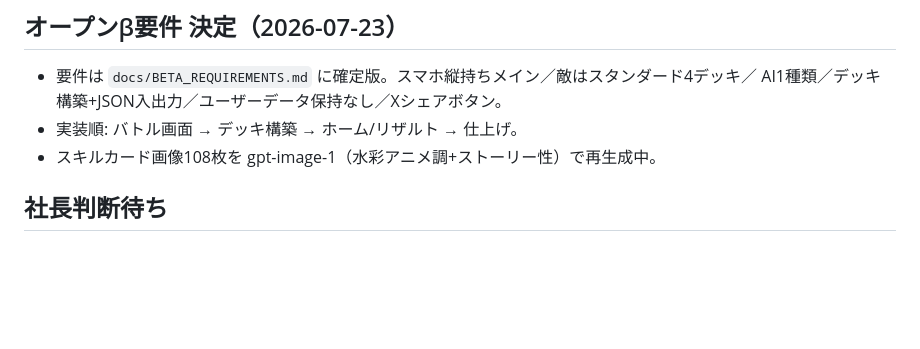
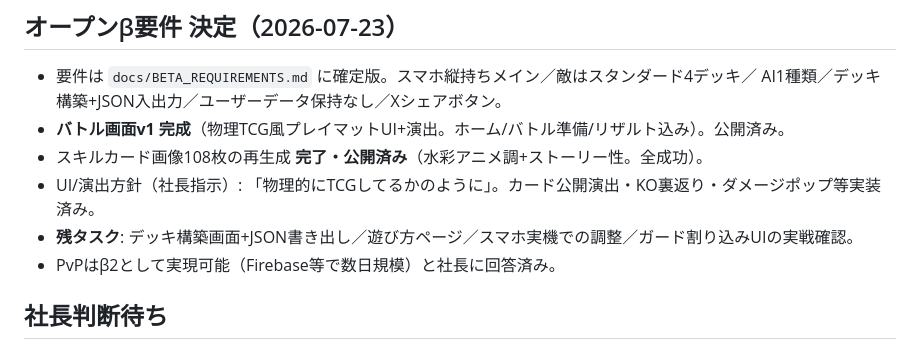
Before and after one commit to RaccBigenner/bravers_duel, a Markdown page: STATE.md, the part around the change. Rendered like a GitHub page; blank space fills up the shorter version.

Commit message:
STATE更新

```diff
--- a/STATE.md
+++ b/STATE.md
@@ -63,8 +63,11 @@
 
 - 要件は `docs/BETA_REQUIREMENTS.md` に確定版。スマホ縦持ちメイン／敵はスタンダード4デッキ／
   AI1種類／デッキ構築+JSON入出力／ユーザーデータ保持なし／Xシェアボタン。
-- 実装順: バトル画面 → デッキ構築 → ホーム/リザルト → 仕上げ。
-- スキルカード画像108枚を gpt-image-1（水彩アニメ調+ストーリー性）で再生成中。
+- **バトル画面v1 完成**（物理TCG風プレイマットUI+演出。ホーム/バトル準備/リザルト込み）。公開済み。
+- スキルカード画像108枚の再生成 **完了・公開済み**（水彩アニメ調+ストーリー性。全成功）。
+- UI/演出方針（社長指示）: 「物理的にTCGしてるかのように」。カード公開演出・KO裏返り・ダメージポップ等実装済み。
+- **残タスク**: デッキ構築画面+JSON書き出し／遊び方ページ／スマホ実機での調整／ガード割り込みUIの実戦確認。
+- PvPはβ2として実現可能（Firebase等で数日規模）と社長に回答済み。
 
 ## 社長判断待ち
 
```
